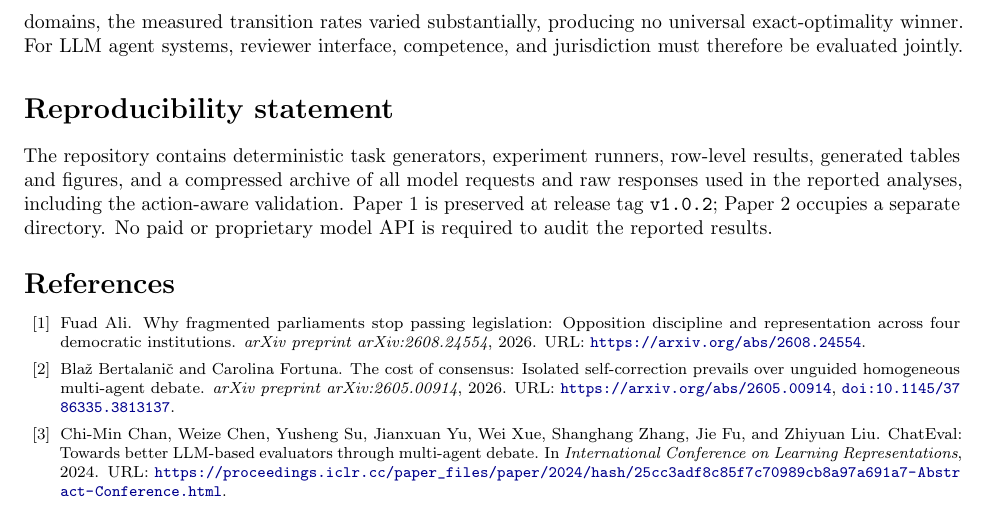
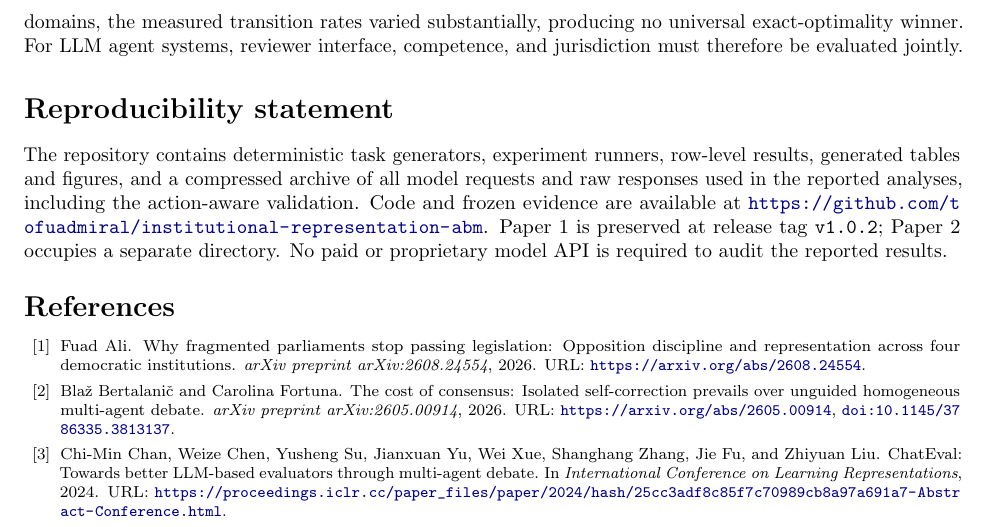
Before and after one commit to tofuadmiral/institutional-representation-abm, a LaTeX paper (paper2/main.tex): part of page 10 of 12 before the commit and part of page 10 of 11 after it, cut so that both start at the same text. Compiled offline with pdfLaTeX.

Commit message:
Finalize Paper 2 arXiv submission package

```diff
--- a/paper2/main.tex
+++ b/paper2/main.tex
@@ -588,7 +588,9 @@ competence, and jurisdiction must therefore be evaluated jointly.
 The repository contains deterministic task generators, experiment runners,
 row-level results, generated tables and figures, and a compressed archive of all
 model requests and raw responses used in the reported analyses, including the
-action-aware validation. Paper 1 is preserved at release tag
+action-aware validation. Code and frozen evidence are available at
+\url{https://github.com/tofuadmiral/institutional-representation-abm}. Paper 1
+is preserved at release tag
 \texttt{v1.0.2}; Paper 2 occupies a separate directory. No paid or proprietary
 model API is required to audit the reported results.
 
```
Also changed, not shown: README.md, paper2/README.md, paper2/data/README.md, paper2/main.pdf, paper2/main.tex (1 more changed lines), 3 other files.
